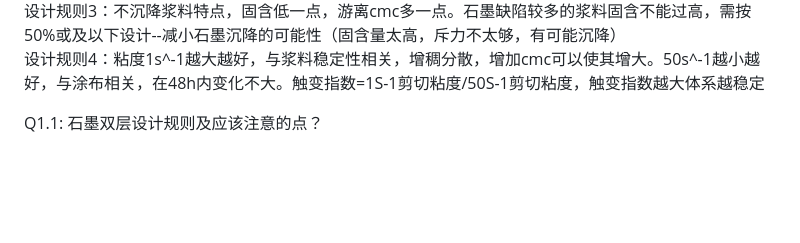
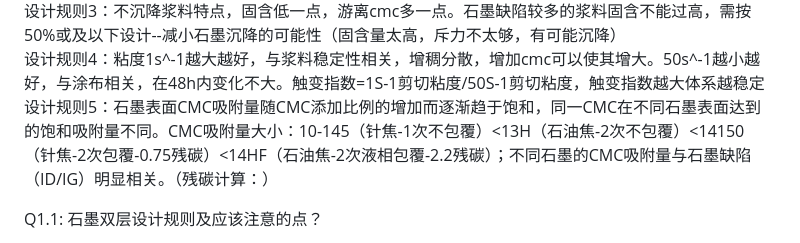
Before and after one commit to Masterlvov/Chem_summary, a Markdown page: battery_work/note/battery_issue.md, the part around the change. Rendered like a GitHub page; blank space fills up the shorter version.

Commit message:
Update battery_issue.md with new design rule
Added design rule regarding CMC adsorption on graphite surfaces and its saturation levels.

```diff
--- a/battery_work/note/battery_issue.md
+++ b/battery_work/note/battery_issue.md
@@ -4,6 +4,8 @@ A1: 设计规则1：石墨缺陷较多(包覆多or焦原料缺陷多-比如石
     设计规则2：CMC分阶段加入在给定范围内--预留足够的CMC对浆料起增稠作用（cmc是聚电解质，浆料悬浮需要足够多的游离cmc，静电斥力使浆料不要沉降）；\
     设计规则3：不沉降浆料特点，固含低一点，游离cmc多一点。石墨缺陷较多的浆料固含不能过高，需按50%或及以下设计--减小石墨沉降的可能性（固含量太高，斥力不太够，有可能沉降）\
     设计规则4：粘度1s^-1越大越好，与浆料稳定性相关，增稠分散，增加cmc可以使其增大。50s^-1越小越好，与涂布相关，在48h内变化不大。触变指数=1S-1剪切粘度/50S-1剪切粘度，触变指数越大体系越稳定
+    设计规则5：石墨表面CMC吸附量随CMC添加比例的增加而逐渐趋于饱和，同一CMC在不同石墨表面达到的饱和吸附量不同。CMC吸附量大小：10-145（针焦-1次不包覆）<13H（石油焦-2次不包覆）<14150（针焦-2次包覆-0.75残碳）<14HF（石油焦-2次液相包覆-2.2残碳）；不同石墨的CMC吸附量与石墨缺陷（ID/IG）明显相关。（残碳计算：）
+
 
 Q1.1: 石墨双层设计规则及应该注意的点？
 
```
